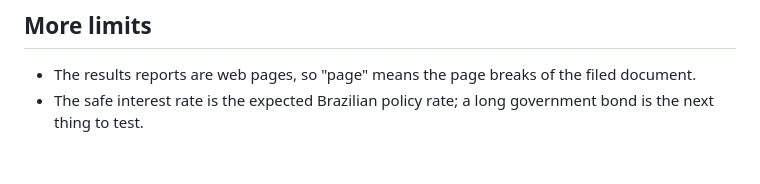
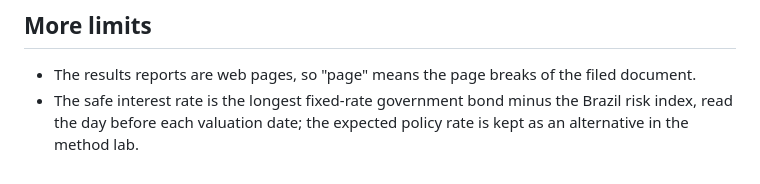
Before and after one commit to gcabralcavalcanti/valuation-gerdau, a Markdown page: docs/how-it-works.md, the part around the change. GitHub-like rendering.

Commit message:
Limits: risk-free rate is now the long bond minus EMBI

```diff
--- a/docs/how-it-works.md
+++ b/docs/how-it-works.md
@@ -63,4 +63,5 @@ index and long-run US stock and bond returns.
 ## More limits
 
 - The results reports are web pages, so "page" means the page breaks of the filed document.
-- The safe interest rate is the expected Brazilian policy rate; a long government bond is the next thing to test.
+- The safe interest rate is the longest fixed-rate government bond minus the Brazil risk index, read the day before
+  each valuation date; the expected policy rate is kept as an alternative in the method lab.
```
